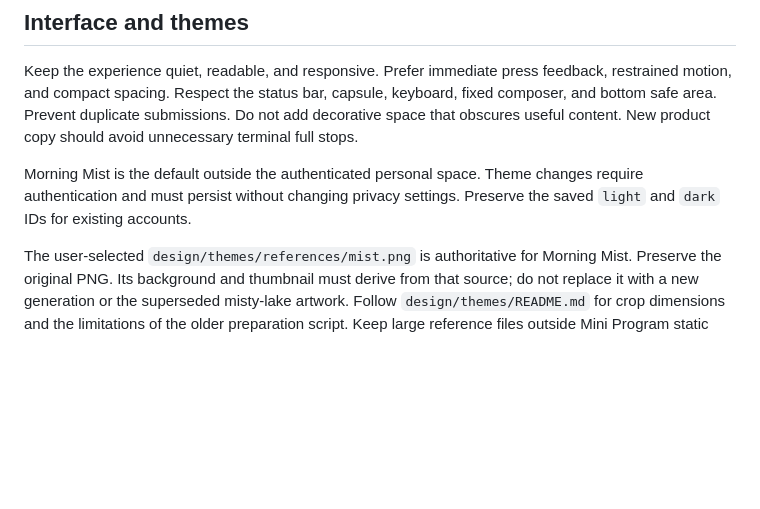
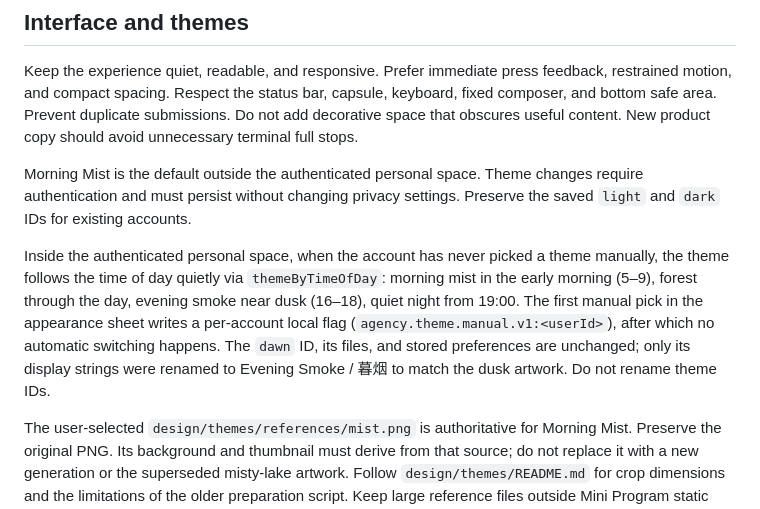
Before and after one commit to Annabelle0726/Agency-Bloom, a Markdown page: AGENT.md, the part around the change. Drawn GitHub-style; blank space fills up the shorter version.

Commit message:
Document time-based auto theming in AGENT.md
- Add the interface contract: before any manual pick the personal
  space follows themeByTimeOfDay (mist 5-9, forest by day, evening
  smoke 16-18, quiet night 19-4); the first appearance pick writes the
  per-account local flag and stops the automatic switching
- Note that dawn's ID, files and stored preferences are unchanged —
  only display strings became Evening Smoke / 暮烟 — and forbid
  renaming theme IDs

```diff
--- a/AGENT.md
+++ b/AGENT.md
@@ -79,6 +79,8 @@ Keep the experience quiet, readable, and responsive. Prefer immediate press feed
 
 Morning Mist is the default outside the authenticated personal space. Theme changes require authentication and must persist without changing privacy settings. Preserve the saved `light` and `dark` IDs for existing accounts.
 
+Inside the authenticated personal space, when the account has never picked a theme manually, the theme follows the time of day quietly via `themeByTimeOfDay`: morning mist in the early morning (5–9), forest through the day, evening smoke near dusk (16–18), quiet night from 19:00. The first manual pick in the appearance sheet writes a per-account local flag (`agency.theme.manual.v1:<userId>`), after which no automatic switching happens. The `dawn` ID, its files, and stored preferences are unchanged; only its display strings were renamed to Evening Smoke / 暮烟 to match the dusk artwork. Do not rename theme IDs.
+
 The user-selected `design/themes/references/mist.png` is authoritative for Morning Mist. Preserve the original PNG. Its background and thumbnail must derive from that source; do not replace it with a new generation or the superseded misty-lake artwork. Follow `design/themes/README.md` for crop dimensions and the limitations of the older preparation script. Keep large reference files outside Mini Program static assets.
 
 ## Privacy, credentials, and budget
```
